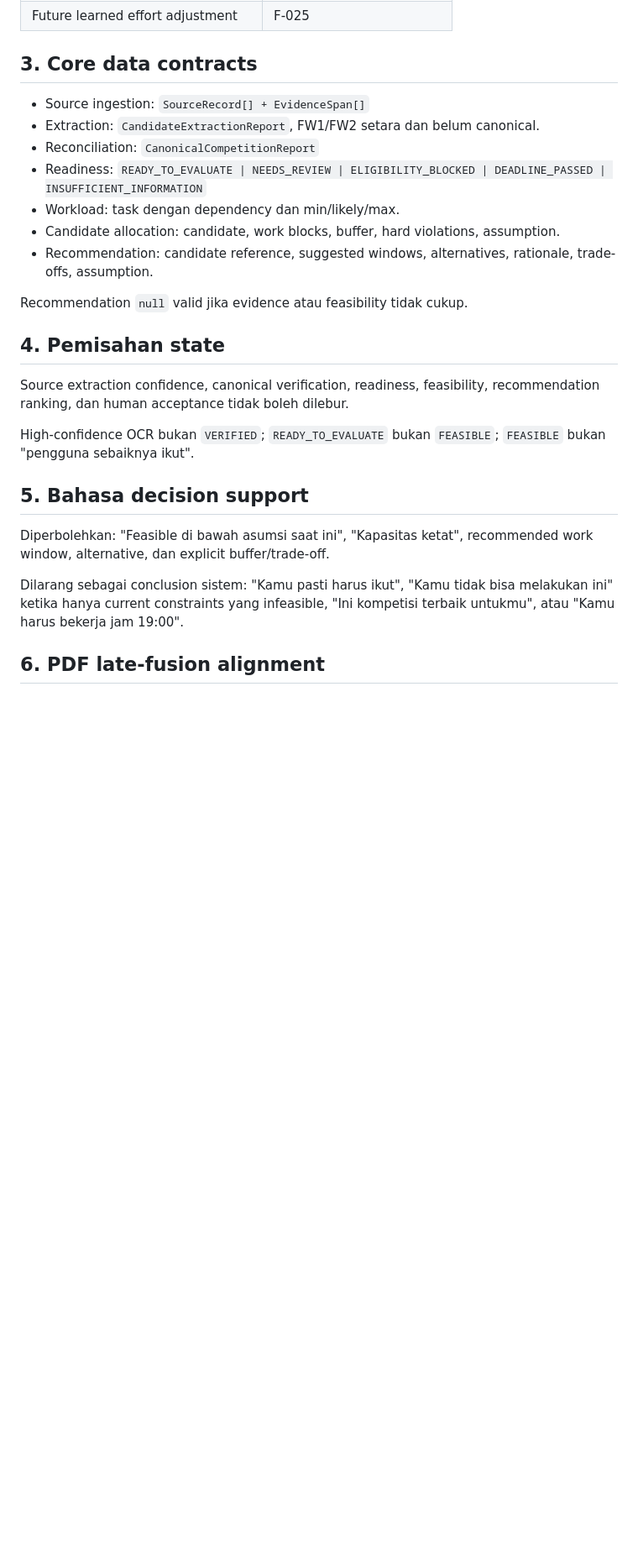
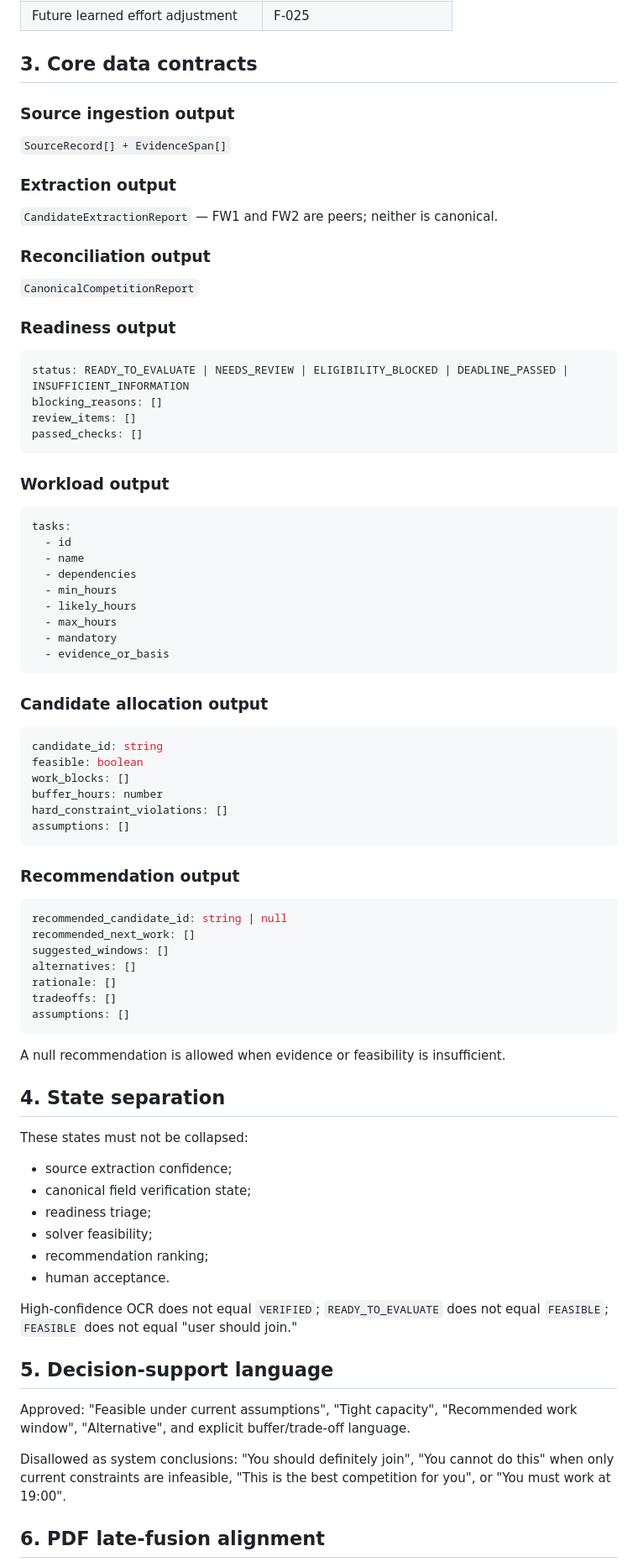
Before and after one commit to panjiaryasoma/Takt, a Markdown page: docs/02_PRODUCT_REQUIREMENTS/PRD_SCHEMA_ALIGNMENT_ADDENDUM.md, the part around one of its changes. Shown at 84% size. Rendered like a GitHub page; blank space fills up the shorter version.

Commit message:
docs: restore English canonical PRD_SCHEMA_ALIGNMENT_ADDENDUM.md

````diff
--- a/docs/02_PRODUCT_REQUIREMENTS/PRD_SCHEMA_ALIGNMENT_ADDENDUM.md
+++ b/docs/02_PRODUCT_REQUIREMENTS/PRD_SCHEMA_ALIGNMENT_ADDENDUM.md
@@ -33,24 +33,74 @@ Jika prose bertentangan dengan critical domain invariant, domain rule berlaku sa
 | Future learned effort adjustment | F-025 |
 
 ## 3. Core data contracts
-- Source ingestion: `SourceRecord[] + EvidenceSpan[]`
-- Extraction: `CandidateExtractionReport`, FW1/FW2 setara dan belum canonical.
-- Reconciliation: `CanonicalCompetitionReport`
-- Readiness: `READY_TO_EVALUATE | NEEDS_REVIEW | ELIGIBILITY_BLOCKED | DEADLINE_PASSED | INSUFFICIENT_INFORMATION`
-- Workload: task dengan dependency dan min/likely/max.
-- Candidate allocation: candidate, work blocks, buffer, hard violations, assumption.
-- Recommendation: candidate reference, suggested windows, alternatives, rationale, trade-offs, assumption.
 
-Recommendation `null` valid jika evidence atau feasibility tidak cukup.
+### Source ingestion output
+`SourceRecord[] + EvidenceSpan[]`
 
-## 4. Pemisahan state
-Source extraction confidence, canonical verification, readiness, feasibility, recommendation ranking, dan human acceptance tidak boleh dilebur.
+### Extraction output
+`CandidateExtractionReport` — FW1 and FW2 are peers; neither is canonical.
 
-High-confidence OCR bukan `VERIFIED`; `READY_TO_EVALUATE` bukan `FEASIBLE`; `FEASIBLE` bukan "pengguna sebaiknya ikut".
+### Reconciliation output
+`CanonicalCompetitionReport`
 
-## 5. Bahasa decision support
-Diperbolehkan: "Feasible di bawah asumsi saat ini", "Kapasitas ketat", recommended work window, alternative, dan explicit buffer/trade-off.
+### Readiness output
+```yaml
+status: READY_TO_EVALUATE | NEEDS_REVIEW | ELIGIBILITY_BLOCKED | DEADLINE_PASSED | INSUFFICIENT_INFORMATION
+blocking_reasons: []
+review_items: []
+passed_checks: []
+```
 
-Dilarang sebagai conclusion sistem: "Kamu pasti harus ikut", "Kamu tidak bisa melakukan ini" ketika hanya current constraints yang infeasible, "Ini kompetisi terbaik untukmu", atau "Kamu harus bekerja jam 19:00".
+### Workload output
+```yaml
+tasks:
+  - id
+  - name
+  - dependencies
+  - min_hours
+  - likely_hours
+  - max_hours
+  - mandatory
+  - evidence_or_basis
+```
+
+### Candidate allocation output
+```yaml
+candidate_id: string
+feasible: boolean
+work_blocks: []
+buffer_hours: number
+hard_constraint_violations: []
+assumptions: []
+```
+
+### Recommendation output
+```yaml
+recommended_candidate_id: string | null
+recommended_next_work: []
+suggested_windows: []
+alternatives: []
+rationale: []
+tradeoffs: []
+assumptions: []
+```
+
+A null recommendation is allowed when evidence or feasibility is insufficient.
+
+## 4. State separation
+These states must not be collapsed:
+- source extraction confidence;
+- canonical field verification state;
+- readiness triage;
+- solver feasibility;
+- recommendation ranking;
+- human acceptance.
+
+High-confidence OCR does not equal `VERIFIED`; `READY_TO_EVALUATE` does not equal `FEASIBLE`; `FEASIBLE` does not equal "user should join."
+
+## 5. Decision-support language
+Approved: "Feasible under current assumptions", "Tight capacity", "Recommended work window", "Alternative", and explicit buffer/trade-off language.
+
+Disallowed as system conclusions: "You should definitely join", "You cannot do this" when only current constraints are infeasible, "This is the best competition for you", or "You must work at 19:00".
 
 ## 6. PDF late-fusion alignment
````
Also changed, not shown: other parts of docs/02_PRODUCT_REQUIREMENTS/PRD_SCHEMA_ALIGNMENT_ADDENDUM.md (+31 -18 lines).
